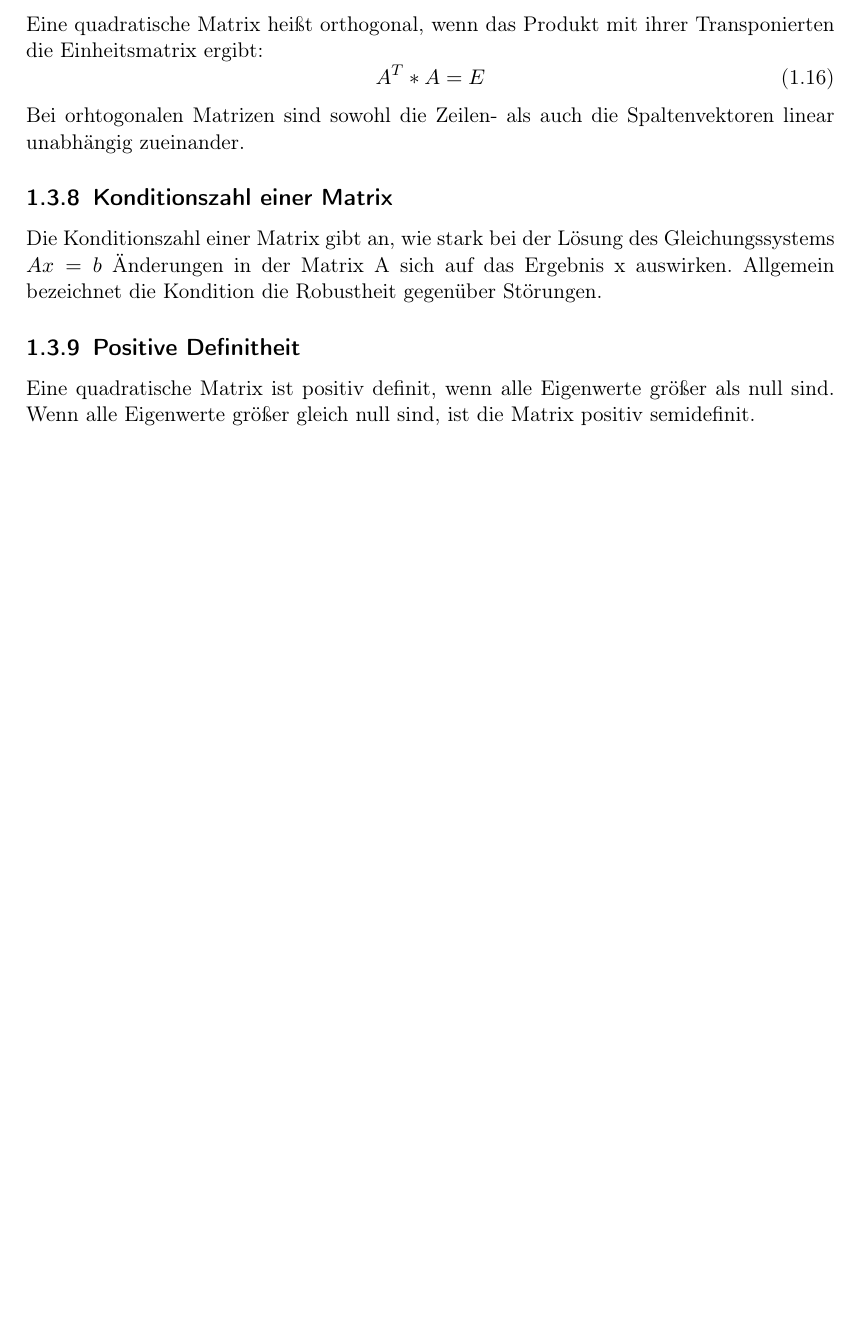
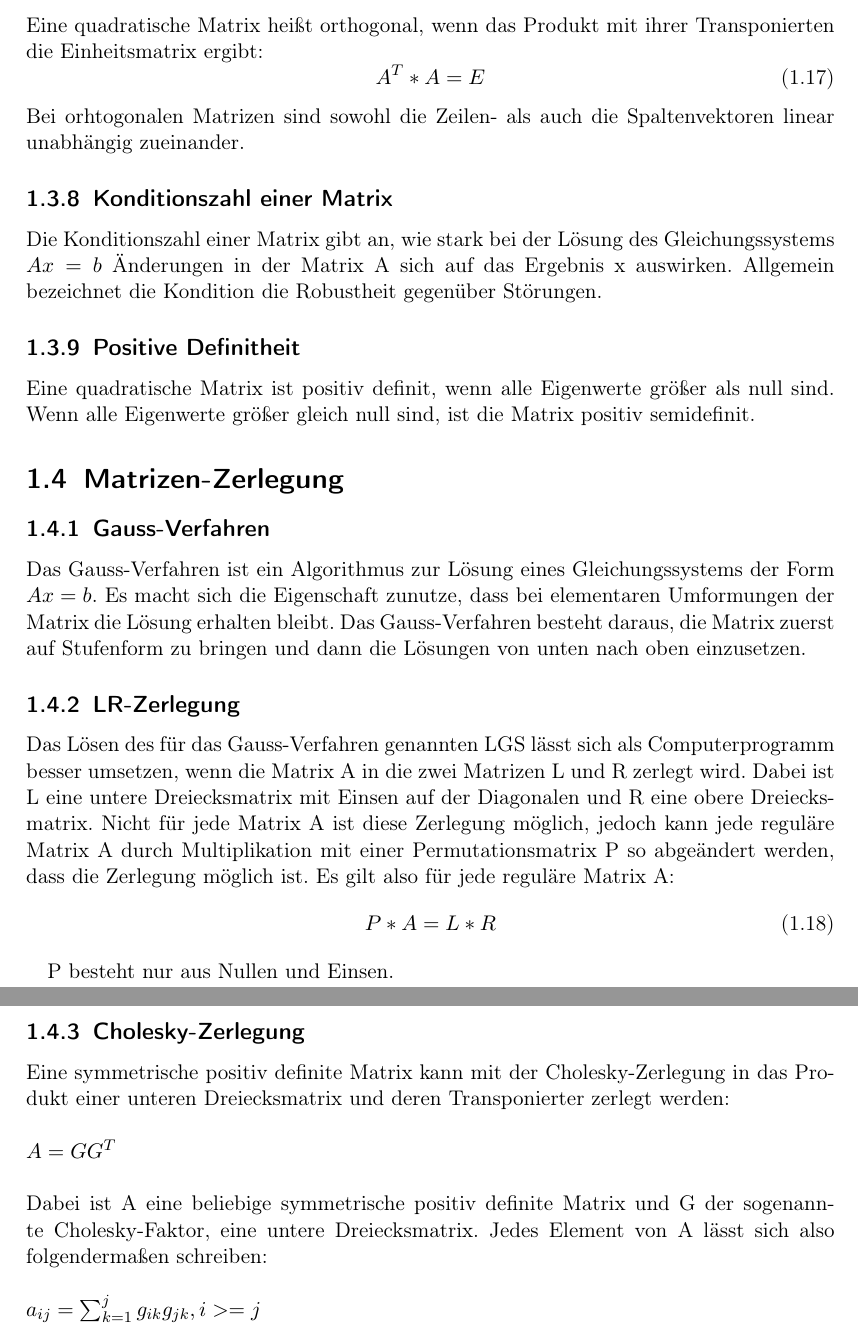
Before and after one commit to jong42/git, a LaTeX document (Grundlagen/Matrizenrechnung/Mathe.tex): part of page 8 of 8 before the commit and two parts of pages 8 and 9 of 9 after it, the two joined at a grey line, cut so that both start at the same text, the shorter picture padded with empty space. Compiled offline with pdfLaTeX.

Commit message:
continued script

```diff
--- a/Grundlagen/Matrizenrechnung/Mathe.tex
+++ b/Grundlagen/Matrizenrechnung/Mathe.tex
@@ -323,4 +334,31 @@ Bei orhtogonalen Matrizen sind sowohl die Zeilen- als  auch die Spaltenvektoren
 Die Konditionszahl einer Matrix gibt an, wie stark bei der Lösung des Gleichungssystems $Ax=b$ Änderungen in der Matrix A sich auf das Ergebnis x auswirken. Allgemein bezeichnet die Kondition die Robustheit gegenüber Störungen.
 \subsection{Positive Definitheit}
 Eine quadratische Matrix ist positiv definit, wenn alle Eigenwerte größer als null sind. Wenn alle Eigenwerte größer gleich null sind, ist die Matrix positiv semidefinit.
+
+
+\section{Matrizen-Zerlegung}
+\subsection{Gauss-Verfahren}
+
+Das Gauss-Verfahren ist ein Algorithmus zur Lösung eines Gleichungssystems der Form $Ax=b$. Es macht sich die Eigenschaft zunutze, dass bei elementaren Umformungen der Matrix die Lösung erhalten bleibt. Das Gauss-Verfahren besteht daraus, die Matrix zuerst auf Stufenform zu bringen und dann die Lösungen von unten nach oben einzusetzen.
+
+\subsection{LR-Zerlegung}
+
+Das Lösen des für das Gauss-Verfahren genannten LGS lässt sich als Computerprogramm besser umsetzen, wenn die Matrix A in die zwei Matrizen L und R zerlegt wird. Dabei ist L eine untere Dreiecksmatrix mit Einsen auf der Diagonalen und R eine obere Dreiecksmatrix. Nicht für jede Matrix A ist diese Zerlegung möglich, jedoch kann jede reguläre Matrix A durch Multiplikation mit einer Permutationsmatrix P so abgeändert werden, dass die Zerlegung möglich ist. Es gilt also für jede reguläre Matrix A:
+\begin{equation}
+P * A = L * R
+\end{equation}
+
+P besteht nur aus Nullen und Einsen.
+
+
+\subsection{Cholesky-Zerlegung}
+
+Eine symmetrische positiv definite Matrix kann mit der Cholesky-Zerlegung in das Produkt einer unteren Dreiecksmatrix und deren Transponierter zerlegt werden: \\
+\\
+$A = GG^T$ \\
+\\
+Dabei ist A eine beliebige symmetrische positiv definite Matrix und G der sogenannte Cholesky-Faktor, eine untere Dreiecksmatrix. Jedes Element von A lässt sich  also folgendermaßen schreiben: \\
+\\
+$a_{ij} =\sum\nolimits_{k=1}^j g_{ik}g_{jk} , i >= j$ \\
+
 \end{document}
```
Also changed, not shown: Grundlagen/Matrizenrechnung/Mathe.tex (11 more changed lines).
